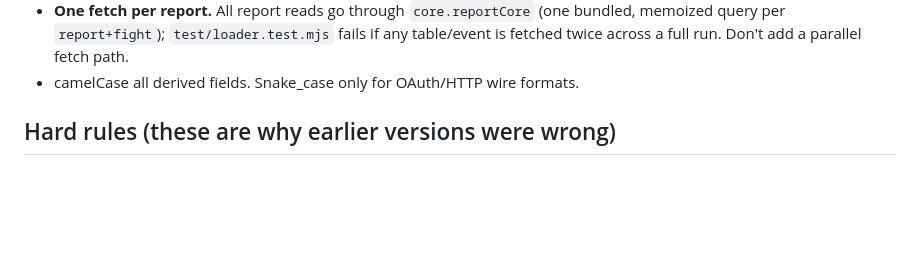
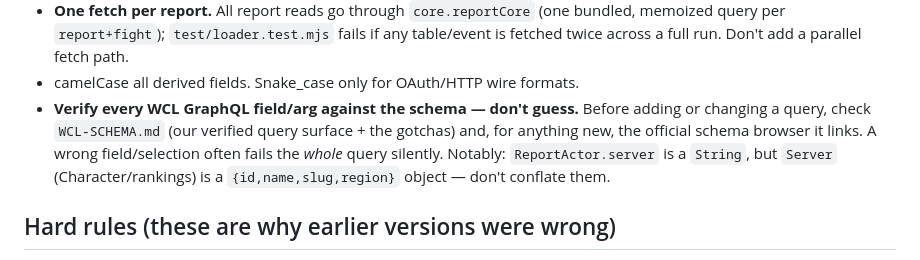
Before and after one commit to ptarjan/warcraftlogs-analysis, a Markdown page: CLAUDE.md, the part around the change. Rendered like a GitHub page; blank space fills up the shorter version.

```diff
--- a/CLAUDE.md
+++ b/CLAUDE.md
@@ -43,6 +43,12 @@ payoff; the list is sorted **biggest-DPS-first by the impact actually shown**.
   bundled, memoized query per `report+fight`); `test/loader.test.mjs` fails if any
   table/event is fetched twice across a full run. Don't add a parallel fetch path.
 - camelCase all derived fields. Snake_case only for OAuth/HTTP wire formats.
+- **Verify every WCL GraphQL field/arg against the schema — don't guess.** Before
+  adding or changing a query, check `WCL-SCHEMA.md` (our verified query surface +
+  the gotchas) and, for anything new, the official schema browser it links. A
+  wrong field/selection often fails the *whole* query silently. Notably:
+  `ReportActor.server` is a `String`, but `Server` (Character/rankings) is a
+  `{id,name,slug,region}` object — don't conflate them.
 
 ## Hard rules (these are why earlier versions were wrong)
 - **Class-agnostic, always.** It must work for all 39 specs. NEVER hard-code
```
Also changed, not shown: WCL-SCHEMA.md (added, +47 -0 lines).
